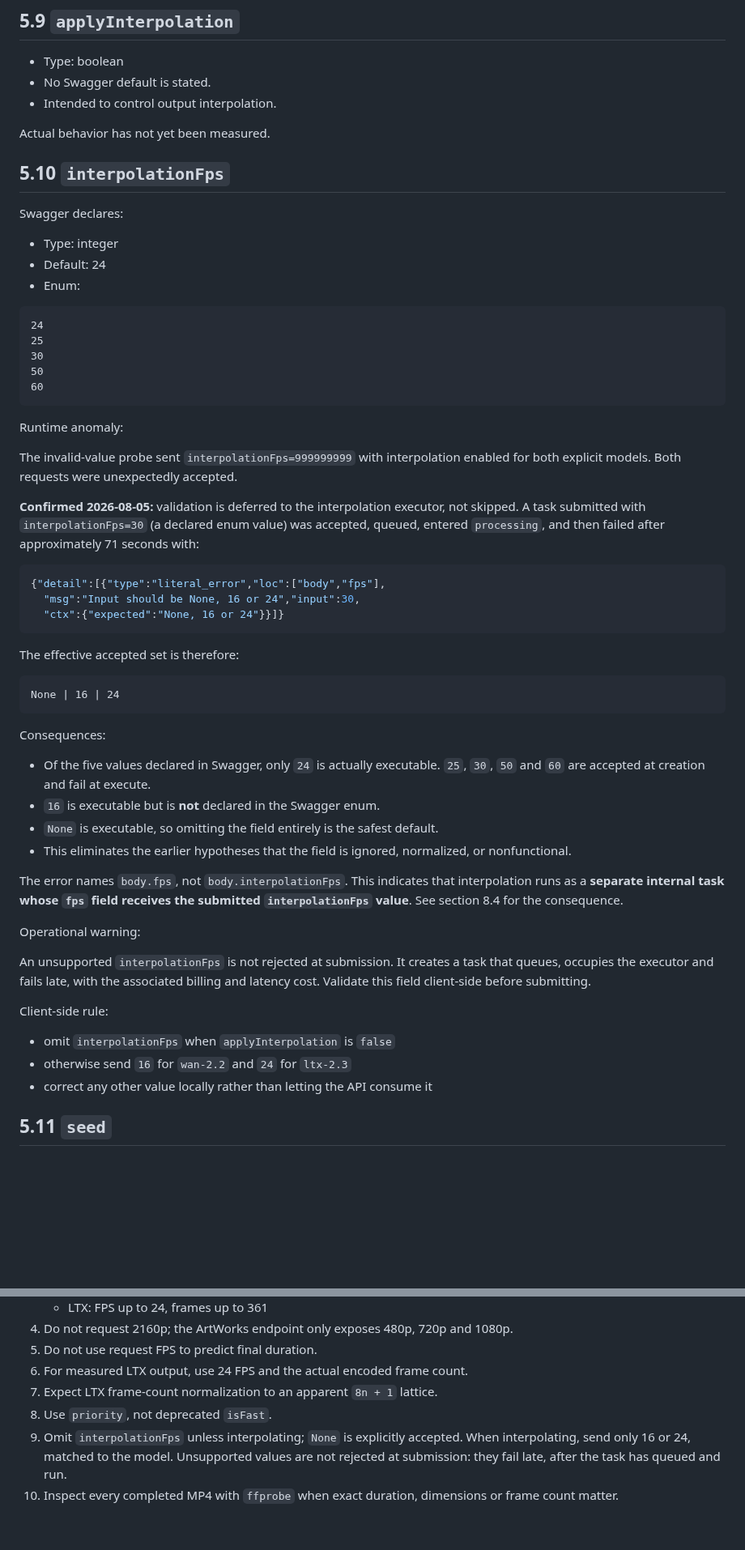
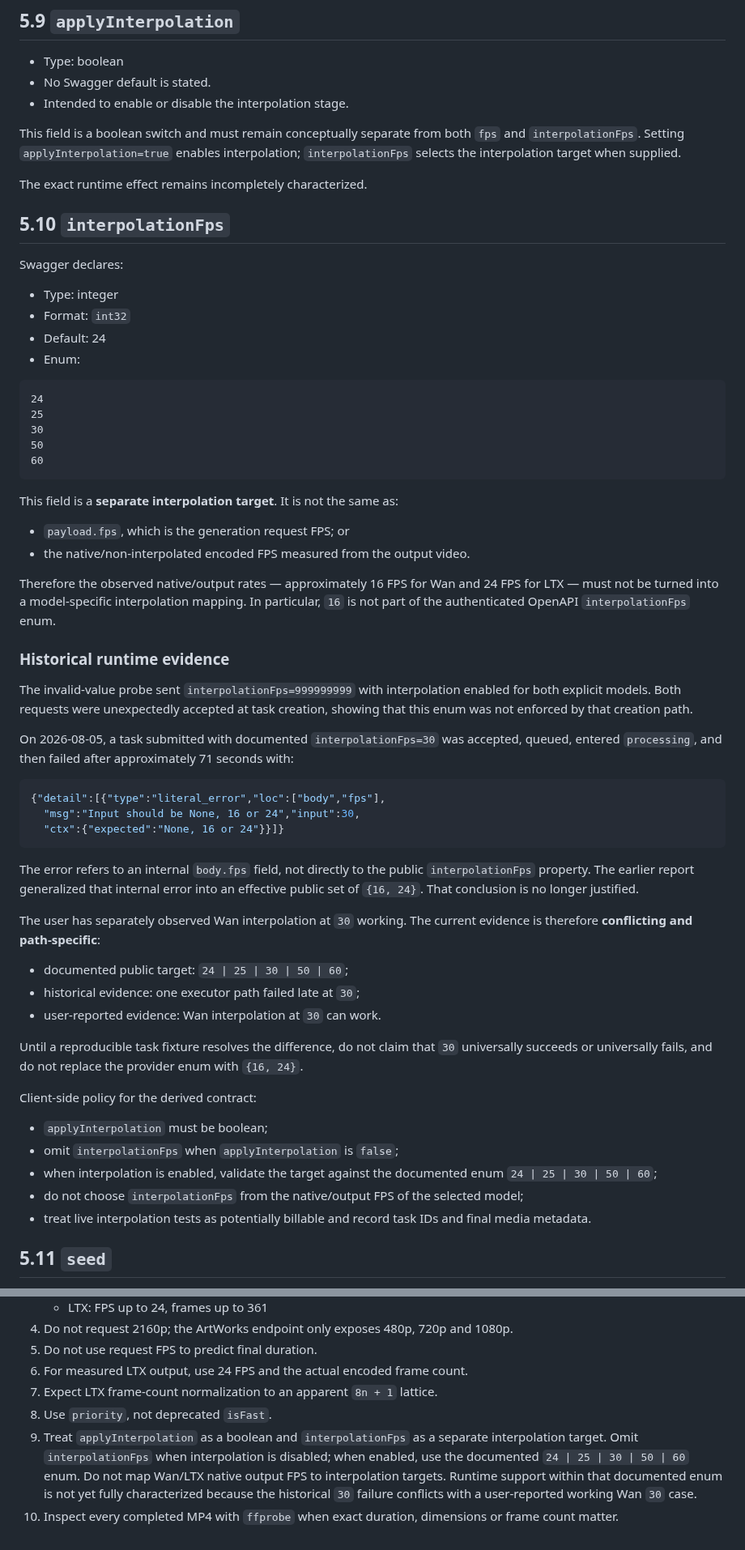
Before and after one commit to djebaz/pworksIphone, a Markdown page: devdocs/api.md, 2 parts joined by grey strips. Shown at 81% size. GitHub-like rendering; blank space fills up the shorter version.

Commit message:
Separate request output and interpolation FPS

````diff
--- a/devdocs/api.md
+++ b/devdocs/api.md
@@ -426,15 +433,18 @@ The schema and validation confirm accepted names, but the current probes do not
 
 - Type: boolean
 - No Swagger default is stated.
-- Intended to control output interpolation.
+- Intended to enable or disable the interpolation stage.
 
-Actual behavior has not yet been measured.
+This field is a boolean switch and must remain conceptually separate from both `fps` and `interpolationFps`. Setting `applyInterpolation=true` enables interpolation; `interpolationFps` selects the interpolation target when supplied.
+
+The exact runtime effect remains incompletely characterized.
 
 ## 5.10 `interpolationFps`
 
 Swagger declares:
 
 - Type: integer
+- Format: `int32`
 - Default: 24
 - Enum:
 
@@ -446,11 +456,18 @@ Swagger declares:
 60
 ```
 
-Runtime anomaly:
+This field is a **separate interpolation target**. It is not the same as:
 
-The invalid-value probe sent `interpolationFps=999999999` with interpolation enabled for both explicit models. Both requests were unexpectedly accepted.
+- `payload.fps`, which is the generation request FPS; or
+- the native/non-interpolated encoded FPS measured from the output video.
 
-**Confirmed 2026-08-05:** validation is deferred to the interpolation executor, not skipped. A task submitted with `interpolationFps=30` (a declared enum value) was accepted, queued, entered `processing`, and then failed after approximately 71 seconds with:
+Therefore the observed native/output rates — approximately 16 FPS for Wan and 24 FPS for LTX — must not be turned into a model-specific interpolation mapping. In particular, `16` is not part of the authenticated OpenAPI `interpolationFps` enum.
+
+### Historical runtime evidence
+
+The invalid-value probe sent `interpolationFps=999999999` with interpolation enabled for both explicit models. Both requests were unexpectedly accepted at task creation, showing that this enum was not enforced by that creation path.
+
+On 2026-08-05, a task submitted with documented `interpolationFps=30` was accepted, queued, entered `processing`, and then failed after approximately 71 seconds with:
 
 ```json
 {"detail":[{"type":"literal_error","loc":["body","fps"],
@@ -458,30 +475,23 @@ The invalid-value probe sent `interpolationFps=999999999` with interpolation ena
   "ctx":{"expected":"None, 16 or 24"}}]}
 ```
 
-The effective accepted set is therefore:
+The error refers to an internal `body.fps` field, not directly to the public `interpolationFps` property. The earlier report generalized that internal error into an effective public set of `{16, 24}`. That conclusion is no longer justified.
 
-```text
-None | 16 | 24
-```
+The user has separately observed Wan interpolation at `30` working. The current evidence is therefore **conflicting and path-specific**:
 
-Consequences:
+- documented public target: `24 | 25 | 30 | 50 | 60`;
+- historical evidence: one executor path failed late at `30`;
+- user-reported evidence: Wan interpolation at `30` can work.
 
-- Of the five values declared in Swagger, only `24` is actually executable. `25`, `30`, `50` and `60` are accepted at creation and fail at execute.
-- `16` is executable but is **not** declared in the Swagger enum.
-- `None` is executable, so omitting the field entirely is the safest default.
-- This eliminates the earlier hypotheses that the field is ignored, normalized, or nonfunctional.
+Until a reproducible task fixture resolves the difference, do not claim that `30` universally succeeds or universally fails, and do not replace the provider enum with `{16, 24}`.
 
-The error names `body.fps`, not `body.interpolationFps`. This indicates that interpolation runs as a **separate internal task whose `fps` field receives the submitted `interpolationFps` value**. See section 8.4 for the consequence.
+Client-side policy for the derived contract:
 
-Operational warning:
-
-An unsupported `interpolationFps` is not rejected at submission. It creates a task that queues, occupies the executor and fails late, with the associated billing and latency cost. Validate this field client-side before submitting.
-
-Client-side rule:
-
-- omit `interpolationFps` when `applyInterpolation` is `false`
-- otherwise send `16` for `wan-2.2` and `24` for `ltx-2.3`
-- correct any other value locally rather than letting the API consume it
+- `applyInterpolation` must be boolean;
+- omit `interpolationFps` when `applyInterpolation` is `false`;
+- when interpolation is enabled, validate the target against the documented enum `24 | 25 | 30 | 50 | 60`;
+- do not choose `interpolationFps` from the native/output FPS of the selected model;
+- treat live interpolation tests as potentially billable and record task IDs and final media metadata.
 
 ## 5.11 `seed`
 
@@ -807,5 +809,5 @@ The highest-value unresolved tests are:
 6. For measured LTX output, use 24 FPS and the actual encoded frame count.
 7. Expect LTX frame-count normalization to an apparent `8n + 1` lattice.
 8. Use `priority`, not deprecated `isFast`.
-9. Omit `interpolationFps` unless interpolating; `None` is explicitly accepted. When interpolating, send only 16 or 24, matched to the model. Unsupported values are not rejected at submission: they fail late, after the task has queued and run.
+9. Treat `applyInterpolation` as a boolean and `interpolationFps` as a separate interpolation target. Omit `interpolationFps` when interpolation is disabled; when enabled, use the documented `24 | 25 | 30 | 50 | 60` enum. Do not map Wan/LTX native output FPS to interpolation targets. Runtime support within that documented enum is not yet fully characterized because the historical `30` failure conflicts with a user-reported working Wan `30` case.
 10. Inspect every completed MP4 with `ffprobe` when exact duration, dimensions or frame count matter.
````
Also changed, not shown: other parts of devdocs/api.md (+29 -30 lines).
